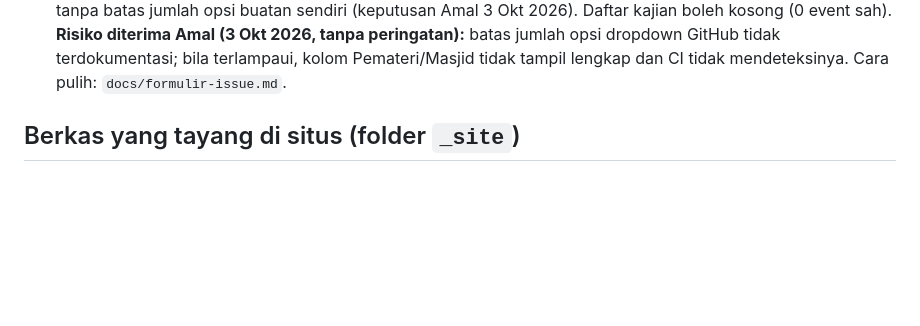
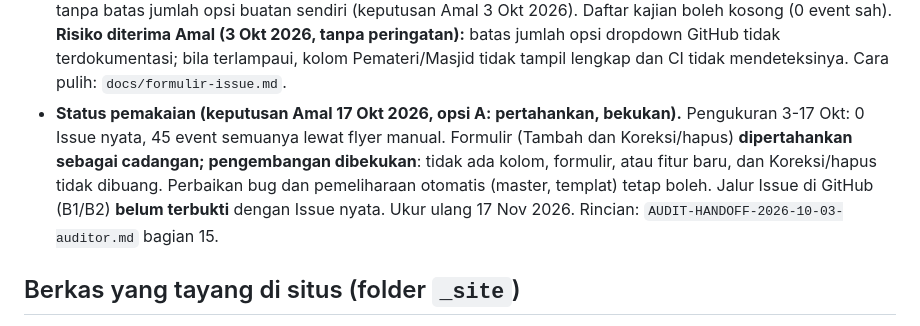
Before and after one commit to reconciler/jadwalkajian, a Markdown page: CLAUDE.md, the part around the change. Drawn GitHub-style; blank space fills up the shorter version.

```diff
--- a/CLAUDE.md
+++ b/CLAUDE.md
@@ -148,6 +148,11 @@ sintaks Tanggal, rutin otomatis, aturan dumb-proof, Koreksi/hapus, pemateri, mas
   tanpa batas jumlah opsi buatan sendiri (keputusan Amal 3 Okt 2026). Daftar kajian boleh kosong (0 event sah).
   **Risiko diterima Amal (3 Okt 2026, tanpa peringatan):** batas jumlah opsi dropdown GitHub tidak terdokumentasi; bila
   terlampaui, kolom Pemateri/Masjid tidak tampil lengkap dan CI tidak mendeteksinya. Cara pulih: `docs/formulir-issue.md`.
+- **Status pemakaian (keputusan Amal 17 Okt 2026, opsi A: pertahankan, bekukan).** Pengukuran 3-17 Okt: 0 Issue nyata,
+  45 event semuanya lewat flyer manual. Formulir (Tambah dan Koreksi/hapus) **dipertahankan sebagai cadangan; pengembangan
+  dibekukan**: tidak ada kolom, formulir, atau fitur baru, dan Koreksi/hapus tidak dibuang. Perbaikan bug dan pemeliharaan
+  otomatis (master, templat) tetap boleh. Jalur Issue di GitHub (B1/B2) **belum terbukti** dengan Issue nyata. Ukur ulang
+  17 Nov 2026. Rincian: `AUDIT-HANDOFF-2026-10-03-auditor.md` bagian 15.
 
 ## Berkas yang tayang di situs (folder `_site`)
 
```
Also changed, not shown: AUDIT-HANDOFF-2026-10-03-auditor.md (+50 -0 lines).
